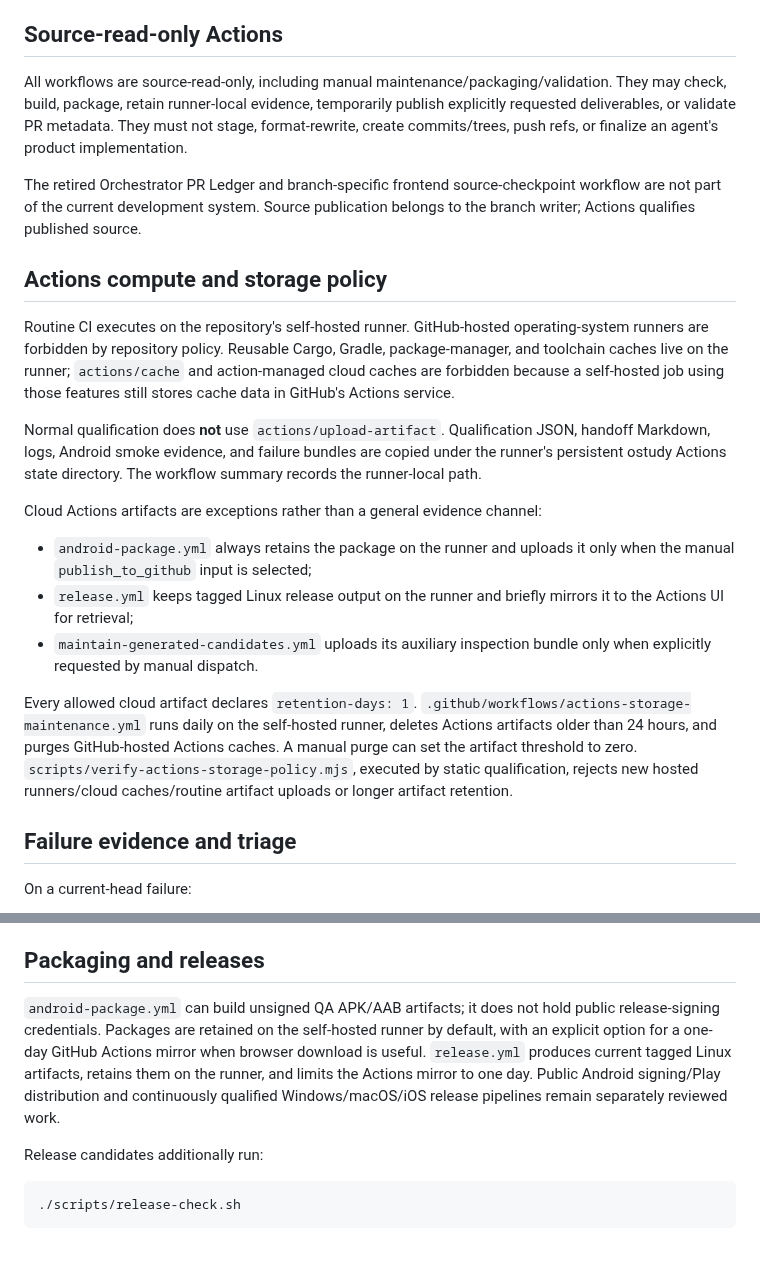
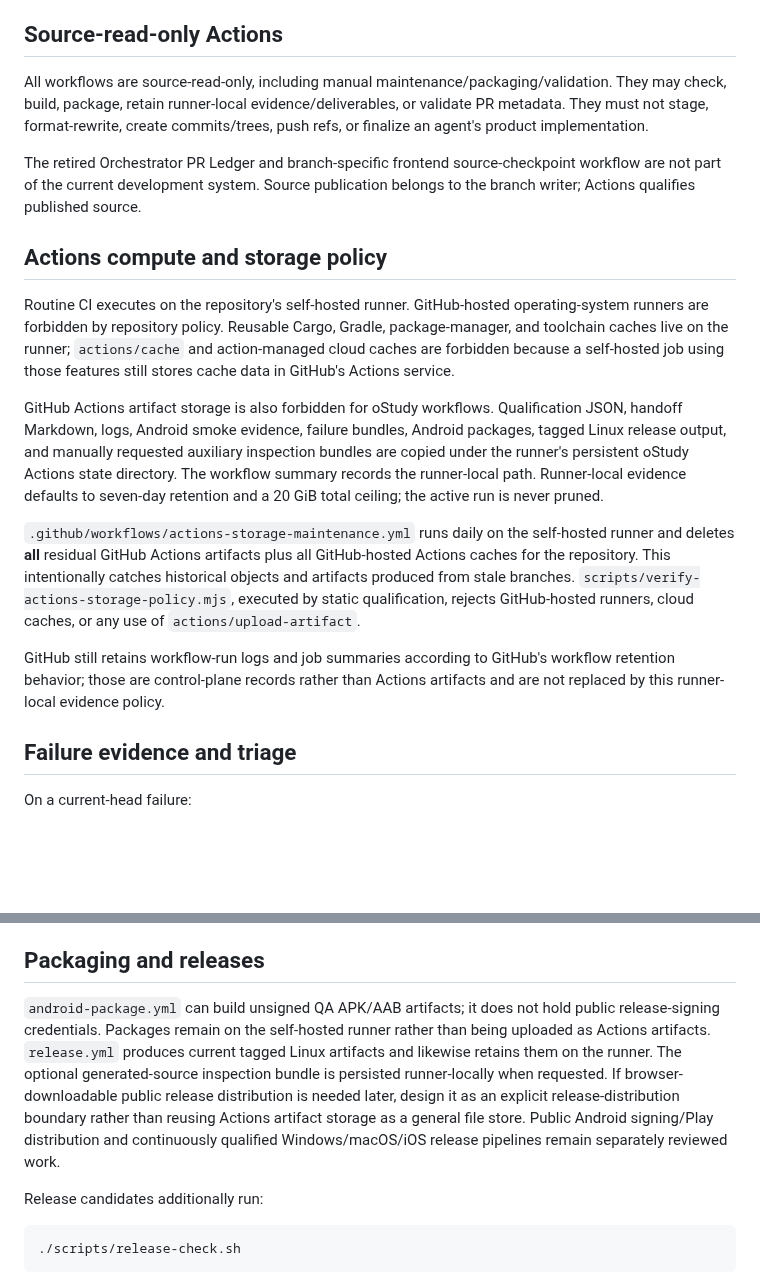
Before and after one commit to jferments/ostudy, a Markdown page: docs/development/testing-and-ci.md, 2 parts joined by grey strips. Drawn GitHub-style; blank space fills up the shorter version.

Commit message:
docs(ci): document zero Actions artifact storage policy

```diff
--- a/docs/development/testing-and-ci.md
+++ b/docs/development/testing-and-ci.md
@@ -168,7 +168,7 @@ After full `Check` passes, updating the PR body with exact evidence reruns `PR C
 
 ## Source-read-only Actions
 
-All workflows are source-read-only, including manual maintenance/packaging/validation. They may check, build, package, retain runner-local evidence, temporarily publish explicitly requested deliverables, or validate PR metadata. They must not stage, format-rewrite, create commits/trees, push refs, or finalize an agent's product implementation.
+All workflows are source-read-only, including manual maintenance/packaging/validation. They may check, build, package, retain runner-local evidence/deliverables, or validate PR metadata. They must not stage, format-rewrite, create commits/trees, push refs, or finalize an agent's product implementation.
 
 The retired Orchestrator PR Ledger and branch-specific frontend source-checkpoint workflow are not part of the current development system. Source publication belongs to the branch writer; Actions qualifies published source.
 
@@ -176,15 +176,11 @@ The retired Orchestrator PR Ledger and branch-specific frontend source-checkpoin
 
 Routine CI executes on the repository's self-hosted runner. GitHub-hosted operating-system runners are forbidden by repository policy. Reusable Cargo, Gradle, package-manager, and toolchain caches live on the runner; `actions/cache` and action-managed cloud caches are forbidden because a self-hosted job using those features still stores cache data in GitHub's Actions service.
 
-Normal qualification does **not** use `actions/upload-artifact`. Qualification JSON, handoff Markdown, logs, Android smoke evidence, and failure bundles are copied under the runner's persistent ostudy Actions state directory. The workflow summary records the runner-local path.
+GitHub Actions artifact storage is also forbidden for oStudy workflows. Qualification JSON, handoff Markdown, logs, Android smoke evidence, failure bundles, Android packages, tagged Linux release output, and manually requested auxiliary inspection bundles are copied under the runner's persistent oStudy Actions state directory. The workflow summary records the runner-local path. Runner-local evidence defaults to seven-day retention and a 20 GiB total ceiling; the active run is never pruned.
 
-Cloud Actions artifacts are exceptions rather than a general evidence channel:
+`.github/workflows/actions-storage-maintenance.yml` runs daily on the self-hosted runner and deletes **all** residual GitHub Actions artifacts plus all GitHub-hosted Actions caches for the repository. This intentionally catches historical objects and artifacts produced from stale branches. `scripts/verify-actions-storage-policy.mjs`, executed by static qualification, rejects GitHub-hosted runners, cloud caches, or any use of `actions/upload-artifact`.
 
-- `android-package.yml` always retains the package on the runner and uploads it only when the manual `publish_to_github` input is selected;
-- `release.yml` keeps tagged Linux release output on the runner and briefly mirrors it to the Actions UI for retrieval;
-- `maintain-generated-candidates.yml` uploads its auxiliary inspection bundle only when explicitly requested by manual dispatch.
-
-Every allowed cloud artifact declares `retention-days: 1`. `.github/workflows/actions-storage-maintenance.yml` runs daily on the self-hosted runner, deletes Actions artifacts older than 24 hours, and purges GitHub-hosted Actions caches. A manual purge can set the artifact threshold to zero. `scripts/verify-actions-storage-policy.mjs`, executed by static qualification, rejects new hosted runners/cloud caches/routine artifact uploads or longer artifact retention.
+GitHub still retains workflow-run logs and job summaries according to GitHub's workflow retention behavior; those are control-plane records rather than Actions artifacts and are not replaced by this runner-local evidence policy.
 
 ## Failure evidence and triage
 
@@ -221,7 +217,7 @@ GitHub control-plane failure is neither product pass nor product fail. When broa
 
 ## Packaging and releases
 
-`android-package.yml` can build unsigned QA APK/AAB artifacts; it does not hold public release-signing credentials. Packages are retained on the self-hosted runner by default, with an explicit option for a one-day GitHub Actions mirror when browser download is useful. `release.yml` produces current tagged Linux artifacts, retains them on the runner, and limits the Actions mirror to one day. Public Android signing/Play distribution and continuously qualified Windows/macOS/iOS release pipelines remain separately reviewed work.
+`android-package.yml` can build unsigned QA APK/AAB artifacts; it does not hold public release-signing credentials. Packages remain on the self-hosted runner rather than being uploaded as Actions artifacts. `release.yml` produces current tagged Linux artifacts and likewise retains them on the runner. The optional generated-source inspection bundle is persisted runner-locally when requested. If browser-downloadable public release distribution is needed later, design it as an explicit release-distribution boundary rather than reusing Actions artifact storage as a general file store. Public Android signing/Play distribution and continuously qualified Windows/macOS/iOS release pipelines remain separately reviewed work.
 
 Release candidates additionally run:
 
```
